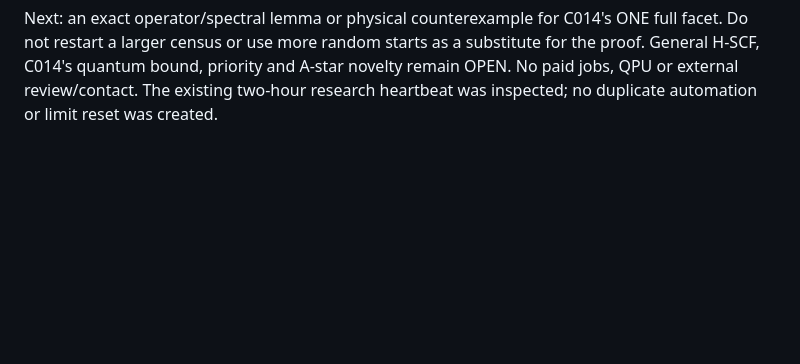
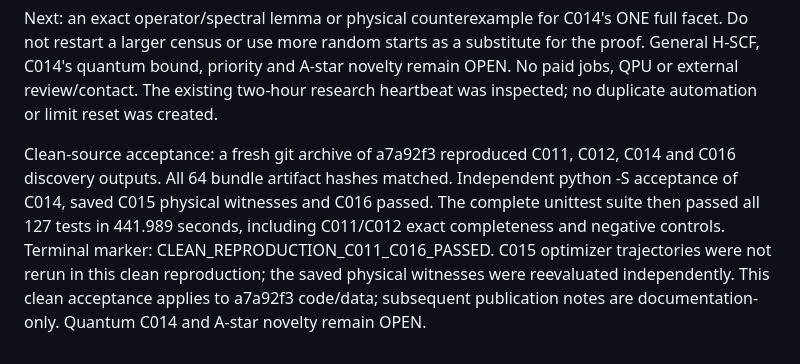
Before and after one commit to YaroslavPelekhov/Quantum, a Markdown page: experiments/pauli_fourth_moment_phase0/RESEARCH_CYCLE_LOG.md, the part around the change. GitHub-like rendering; blank space fills up the shorter version.

Commit message:
Record clean-source reproduction of all 127 SCF tests and 64 artifacts

```diff
--- a/experiments/pauli_fourth_moment_phase0/RESEARCH_CYCLE_LOG.md
+++ b/experiments/pauli_fourth_moment_phase0/RESEARCH_CYCLE_LOG.md
@@ -1030,3 +1030,14 @@ starts as a substitute for the proof. General H-SCF, C014's quantum bound,
 priority and A-star novelty remain OPEN. No paid jobs, QPU or external
 review/contact. The existing two-hour research heartbeat was inspected;
 no duplicate automation or limit reset was created.
+
+Clean-source acceptance: a fresh git archive of a7a92f3 reproduced C011,
+C012, C014 and C016 discovery outputs. All 64 bundle artifact hashes
+matched. Independent python -S acceptance of C014, saved C015 physical
+witnesses and C016 passed. The complete unittest suite then passed all
+127 tests in 441.989 seconds, including C011/C012 exact completeness and
+negative controls. Terminal marker: CLEAN_REPRODUCTION_C011_C016_PASSED.
+C015 optimizer trajectories were not rerun in this clean reproduction;
+the saved physical witnesses were reevaluated independently. This clean
+acceptance applies to a7a92f3 code/data; subsequent publication notes are
+documentation-only. Quantum C014 and A-star novelty remain OPEN.
```
Also changed, not shown: experiments/pauli_fourth_moment_phase0/LATEST_RESEARCH_RU.md (+7 -2 lines).
